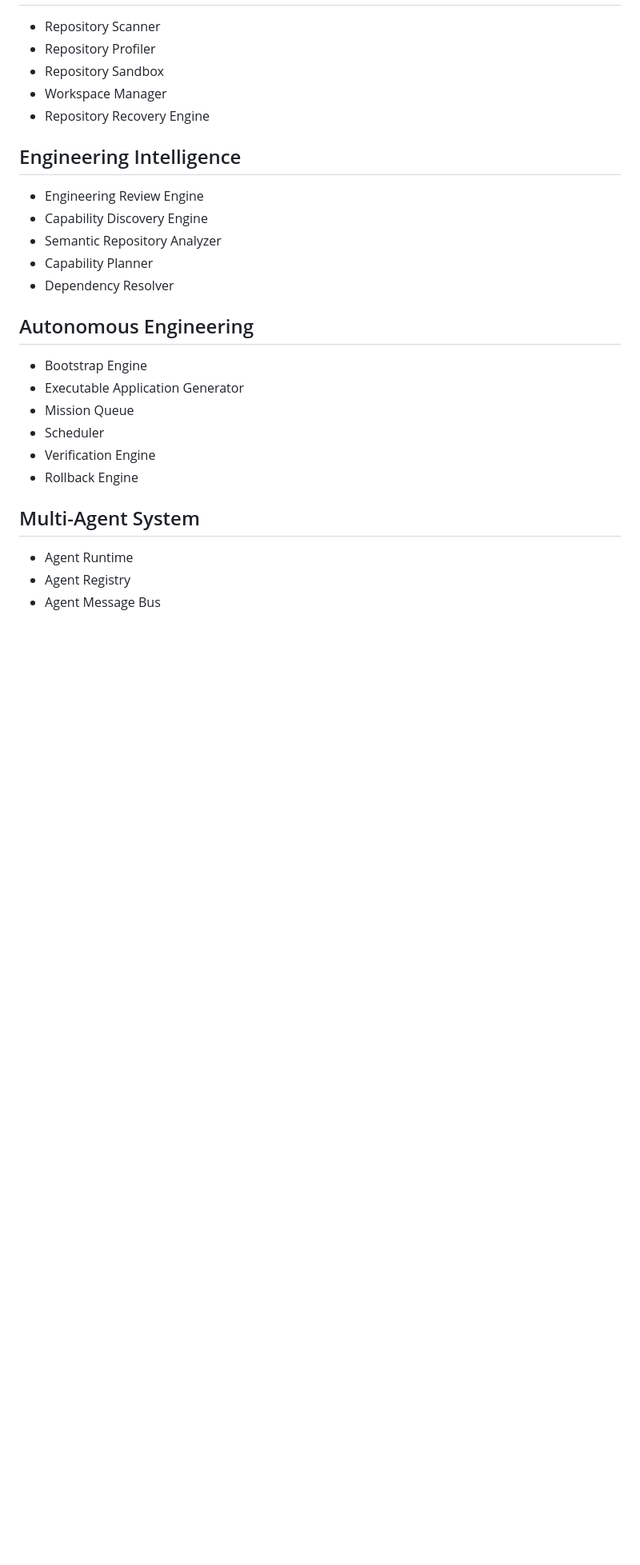
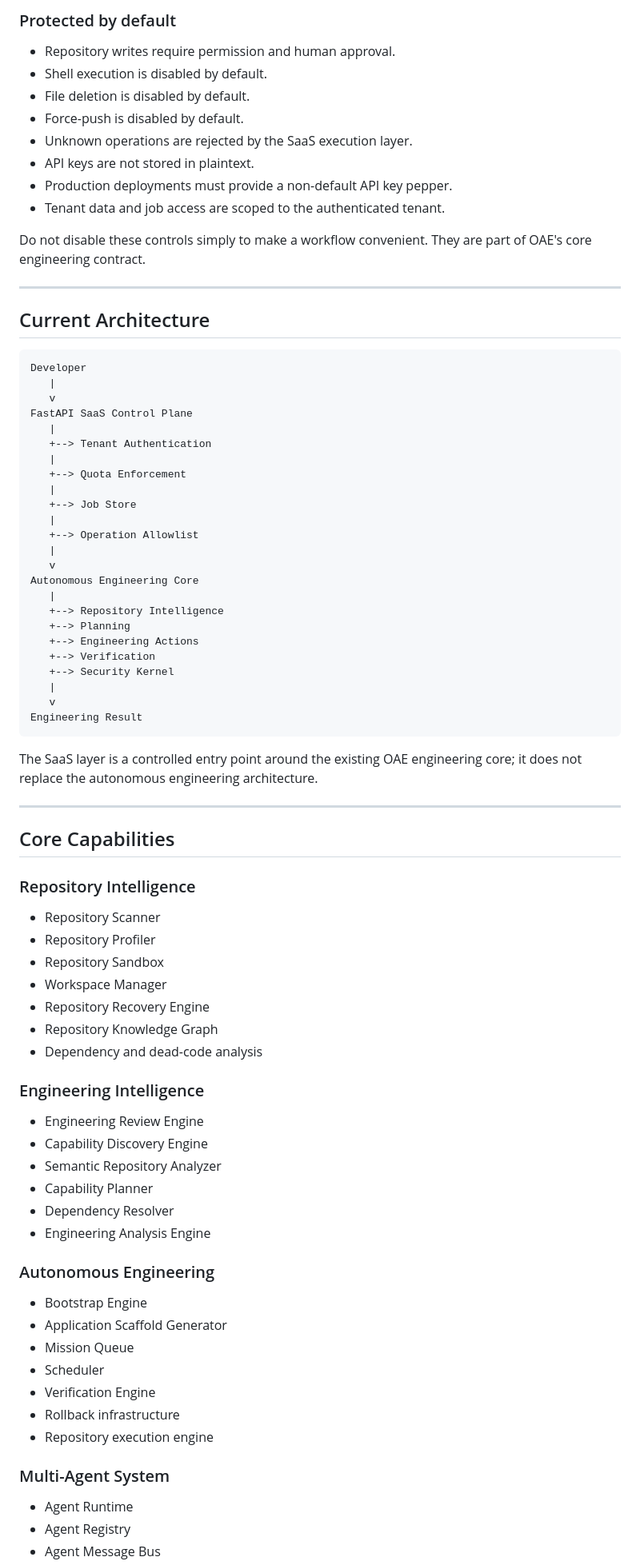
Before and after one commit to Olori24/oae-core, a Markdown page: README.md, the part around one of its changes. Shown at 80% size. Rendered like a GitHub page; blank space fills up the shorter version.

````diff
--- a/README.md
+++ b/README.md
@@ -93,28 +122,83 @@ This marks the first time OAE has successfully:
+### Protected by default
+
+- Repository writes require permission and human approval.
+- Shell execution is disabled by default.
+- File deletion is disabled by default.
+- Force-push is disabled by default.
+- Unknown operations are rejected by the SaaS execution layer.
+- API keys are not stored in plaintext.
+- Production deployments must provide a non-default API key pepper.
+- Tenant data and job access are scoped to the authenticated tenant.
+
+Do not disable these controls simply to make a workflow convenient. They are part of OAE's core engineering contract.
+
+---
+
+## Current Architecture
+
+```text
+Developer
+   |
+   v
+FastAPI SaaS Control Plane
+   |
+   +--> Tenant Authentication
+   |
+   +--> Quota Enforcement
+   |
+   +--> Job Store
+   |
+   +--> Operation Allowlist
+   |
+   v
+Autonomous Engineering Core
+   |
+   +--> Repository Intelligence
+   +--> Planning
+   +--> Engineering Actions
+   +--> Verification
+   +--> Security Kernel
+   |
+   v
+Engineering Result
+```
+
+The SaaS layer is a controlled entry point around the existing OAE engineering core; it does not replace the autonomous engineering architecture.
+
+---
+
+## Core Capabilities
+
+### Repository Intelligence
 
 - Repository Scanner
 - Repository Profiler
 - Repository Sandbox
 - Workspace Manager
 - Repository Recovery Engine
+- Repository Knowledge Graph
+- Dependency and dead-code analysis
 
-## Engineering Intelligence
+### Engineering Intelligence
 
 - Engineering Review Engine
 - Capability Discovery Engine
 - Semantic Repository Analyzer
 - Capability Planner
 - Dependency Resolver
+- Engineering Analysis Engine
 
-## Autonomous Engineering
+### Autonomous Engineering
 
 - Bootstrap Engine
-- Executable Application Generator
+- Application Scaffold Generator
 - Mission Queue
 - Scheduler
 - Verification Engine
-- Rollback Engine
+- Rollback infrastructure
+- Repository execution engine
 
-## Multi-Agent System
+### Multi-Agent System
 
 - Agent Runtime
 - Agent Registry
````
Also changed, not shown: other parts of README.md (+205 -170 lines).
